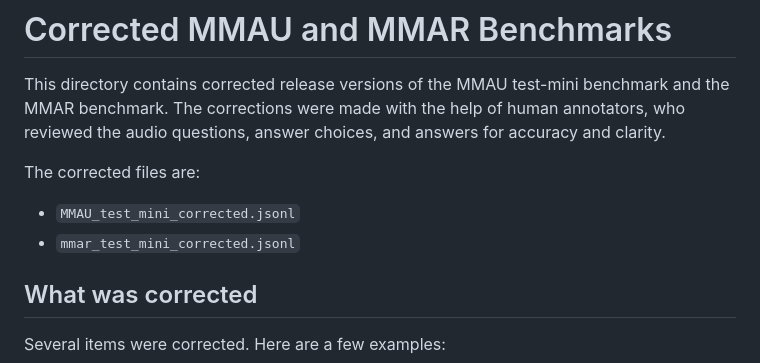
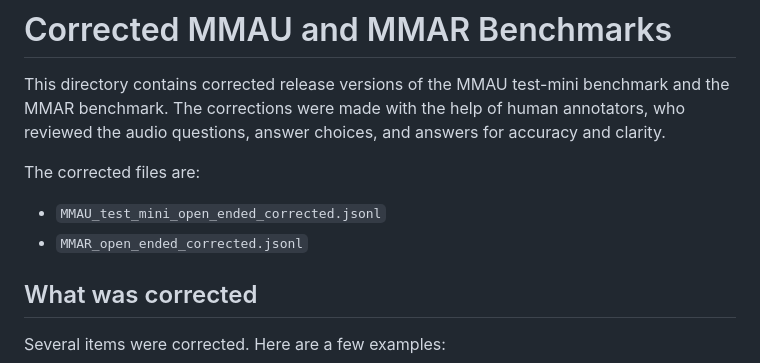
Before and after one commit to BUTSpeechFIT/ORCA, a Markdown page: benchmarks/README.md, the part around the change. Rendered like a GitHub page.

Commit message:
renamed benchmarks to open_ended

```diff
--- a/benchmarks/README.md
+++ b/benchmarks/README.md
@@ -4,8 +4,8 @@ This directory contains corrected release versions of the MMAU test-mini benchma
 
 The corrected files are:
 
-- `MMAU_test_mini_corrected.jsonl`
-- `mmar_test_mini_corrected.jsonl`
+- `MMAU_test_mini_open_ended_corrected.jsonl`
+- `MMAR_open_ended_corrected.jsonl`
 
 ## What was corrected
 
```
